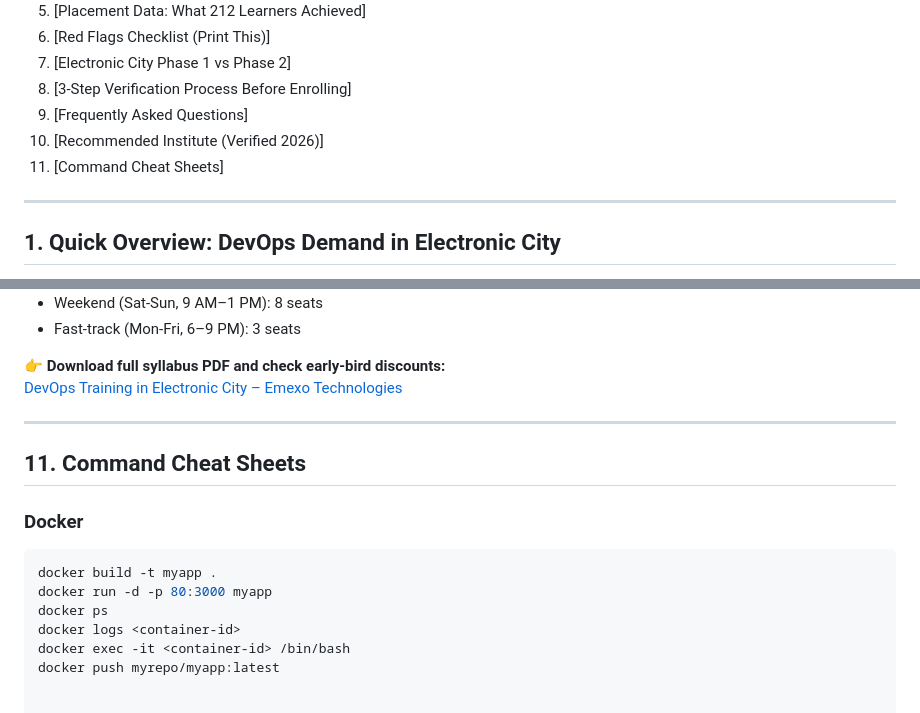
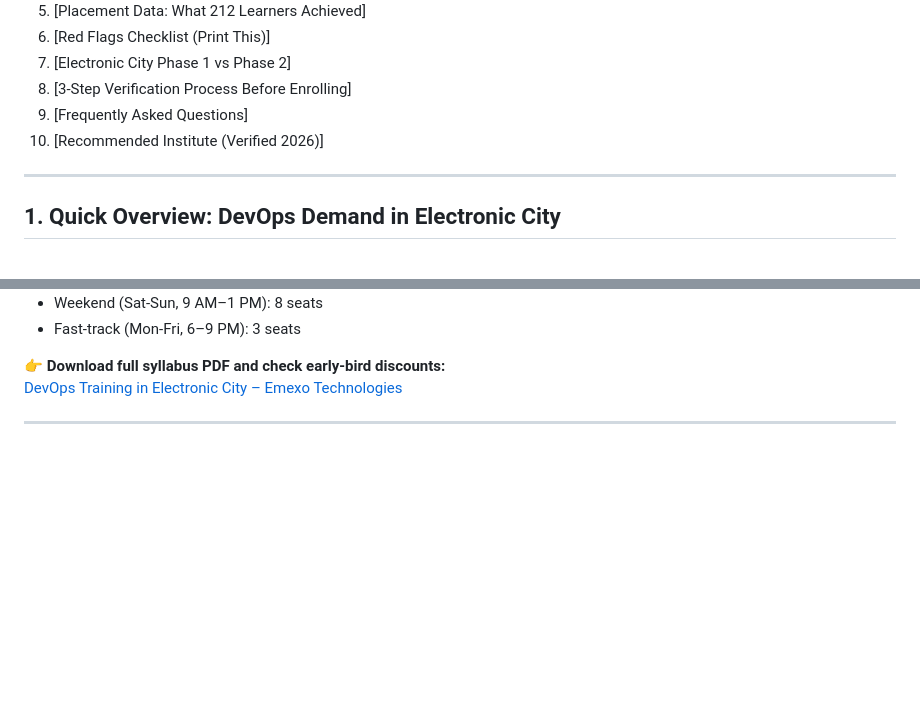
Before and after one commit to gokulkrish90/devops-training-electronic-city-roadmap-2026, a Markdown page: README.md, 2 parts joined by grey strips. Rendered like a GitHub page; blank space fills up the shorter version.

````diff
--- a/README.md
+++ b/README.md
@@ -27,7 +27,6 @@ keywords: [DevOps Training, Electronic City, Placement Support, Certification Co
 8. [3-Step Verification Process Before Enrolling]
 9. [Frequently Asked Questions]
 10. [Recommended Institute (Verified 2026)]
-11. [Command Cheat Sheets]
 
 ---
 
@@ -235,14 +234,3 @@ After evaluating 20+ providers using the red flags checklist and placement data,
 [DevOps Training in Electronic City – Emexo Technologies](https://www.emexotechnologies.com/courses/devops-training-in-electronic-city-bangalore/)
 
 ---
-
-## 11. Command Cheat Sheets
-
-### Docker
-```bash
-docker build -t myapp .
-docker run -d -p 80:3000 myapp
-docker ps
-docker logs <container-id>
-docker exec -it <container-id> /bin/bash
-docker push myrepo/myapp:latest
````
